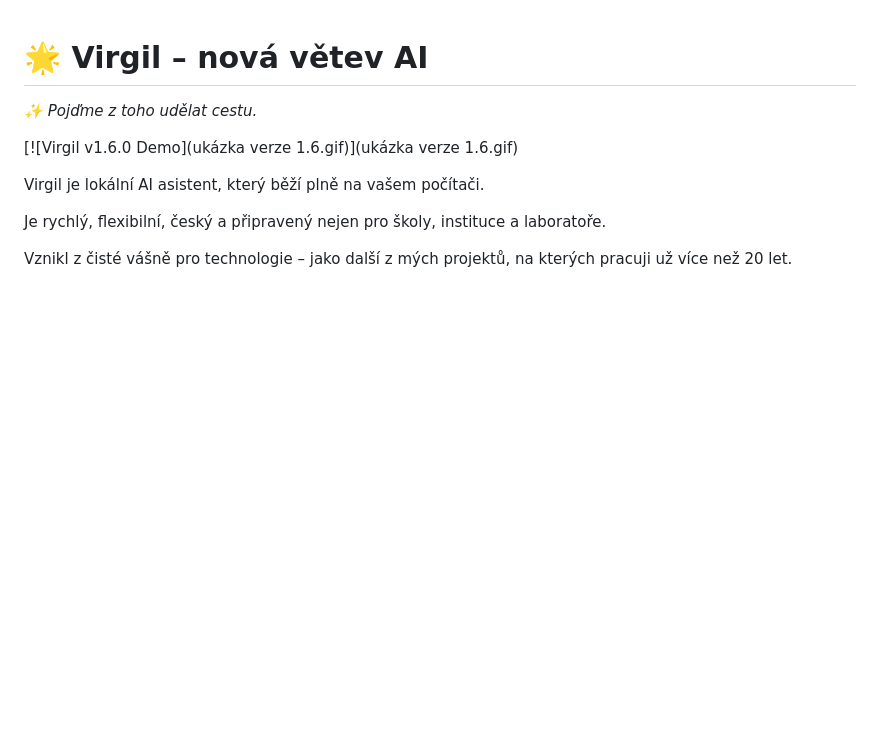
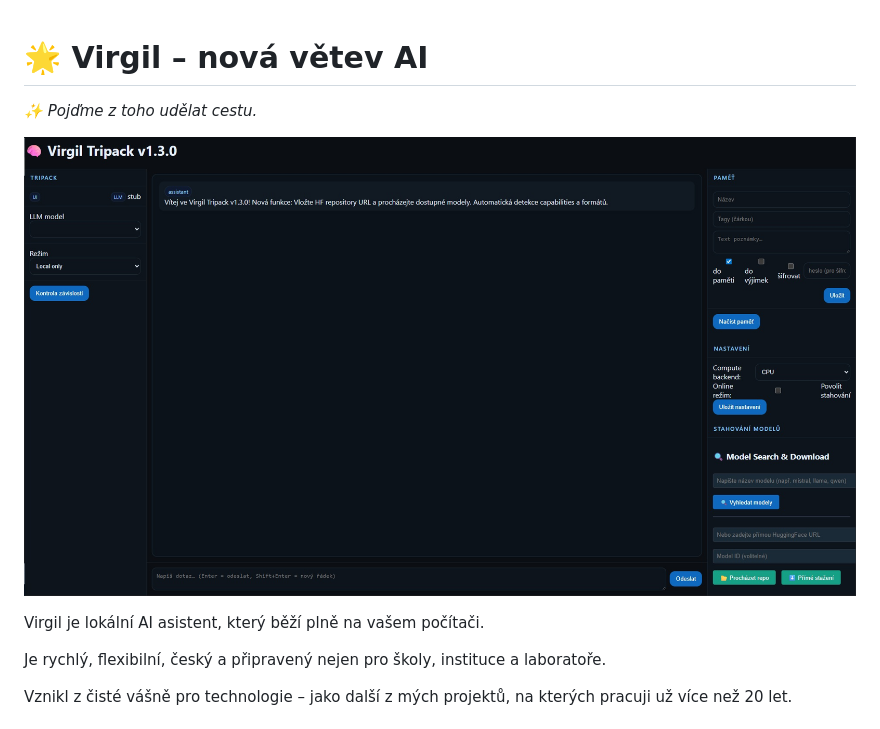
Before and after one commit to avv217/Projekt-Virgil, a Markdown page: README.md, the part around the change. Drawn GitHub-style; blank space fills up the shorter version.

Commit message:
Revert README.md to use JPG screenshot instead of large GIF

```diff
--- a/README.md
+++ b/README.md
@@ -4,7 +4,7 @@
 
 
 
-[![Virgil v1.6.0 Demo](ukázka verze 1.6.gif)](ukázka verze 1.6.gif)
+[![Virgil Screenshot](screen-001.jpg)](screen-001.jpg)
 
 
 Virgil je lokální AI asistent, který běží plně na vašem počítači.
```
